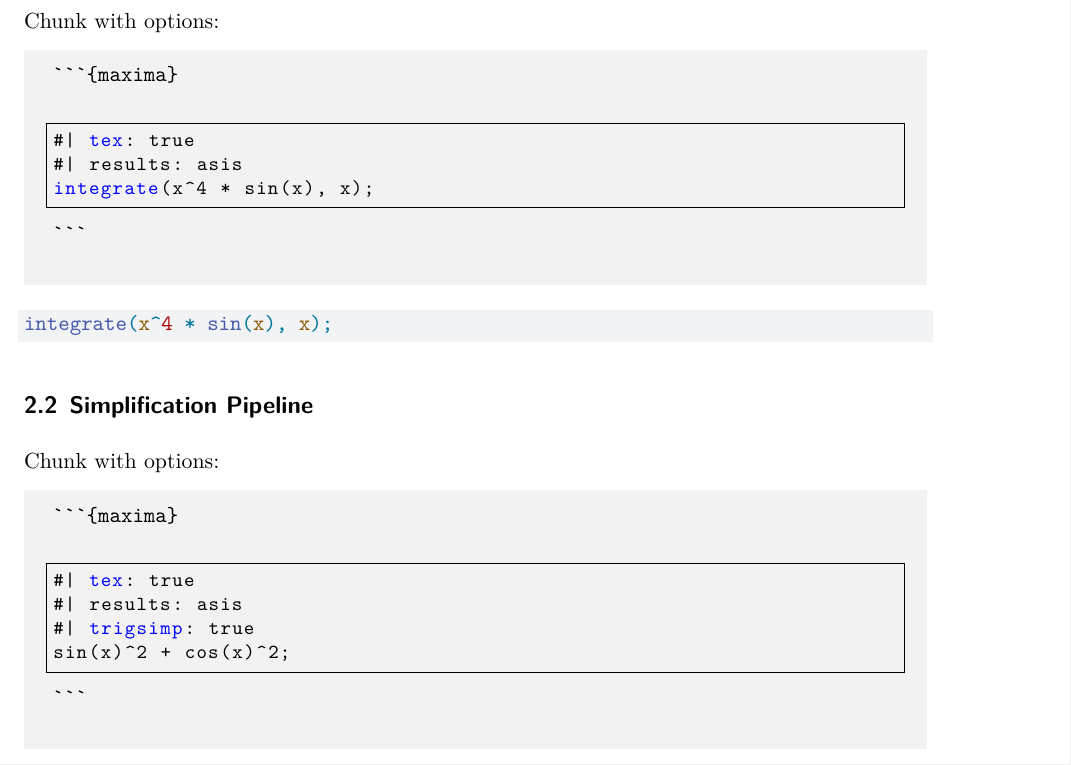
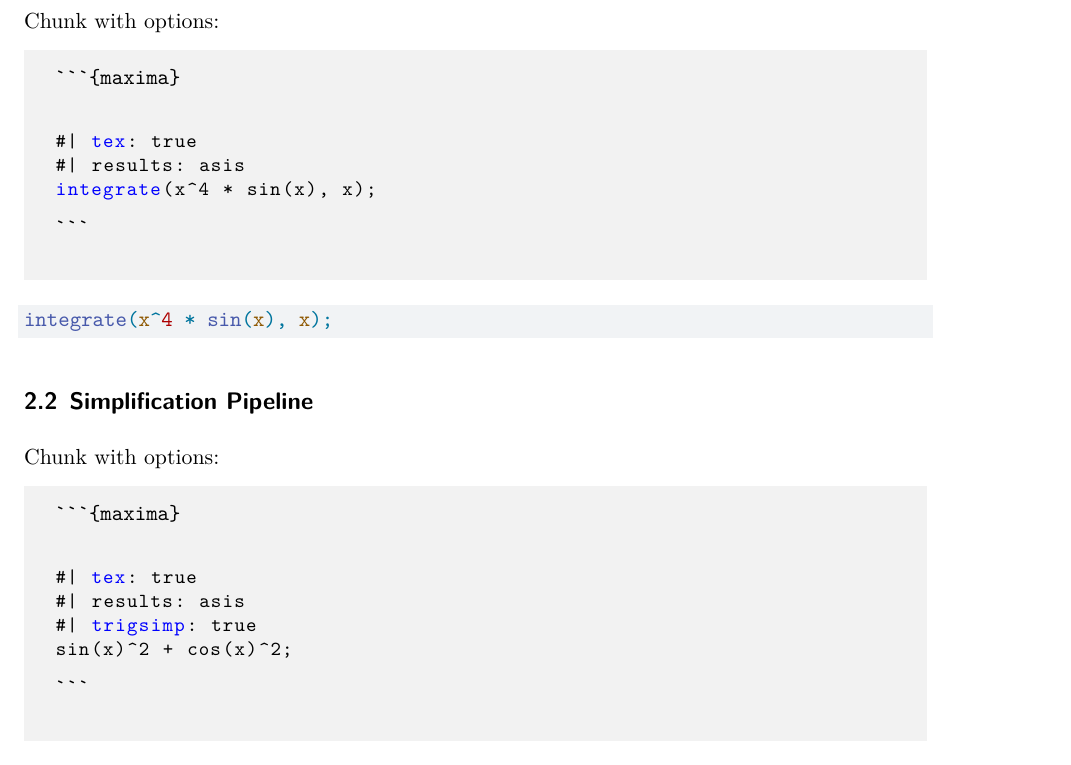
Before and after one commit to sadneurons/maxima-quarto-extension, a Quarto document (examples/maxima_showcase.qmd): part of page 2 of 8, cut so that both start at the same text. Rendered offline with R 4.5, knitr and Pandoc in place of Quarto, then LaTeX, with nearby package versions; the code chunks are not run, so their results and figures are left out.

Commit message:
Remove listings frame and add padding

```diff
--- a/examples/maxima_showcase.qmd
+++ b/examples/maxima_showcase.qmd
@@ -10,7 +10,7 @@ header-includes:
   - \usepackage{listings}
   - \usepackage{xcolor}
   - \usepackage{tcolorbox}
-  - \newtcolorbox{qmdchunk}{colback=gray!10,colframe=gray!10,boxrule=0pt,arc=0pt}
+  - \newtcolorbox{qmdchunk}{colback=gray!10,colframe=gray!10,boxrule=0pt,arc=0pt,boxsep=4pt}
   - \lstdefinelanguage{maxima}{
       keywords={load,draw2d,draw3d,plot2d,plot3d,integrate,diff,solve,expand,factor,simplify,trigsimp,radcan,fullratsimp,trigreduce,tex,mathml},
       sensitive=true,
@@ -25,7 +25,7 @@ header-includes:
       stringstyle=\color{teal},
       showstringspaces=false,
       breaklines=true,
-      frame=single,
+      frame=none,
       backgroundcolor=\color{gray!10}
     }
 ---
```
